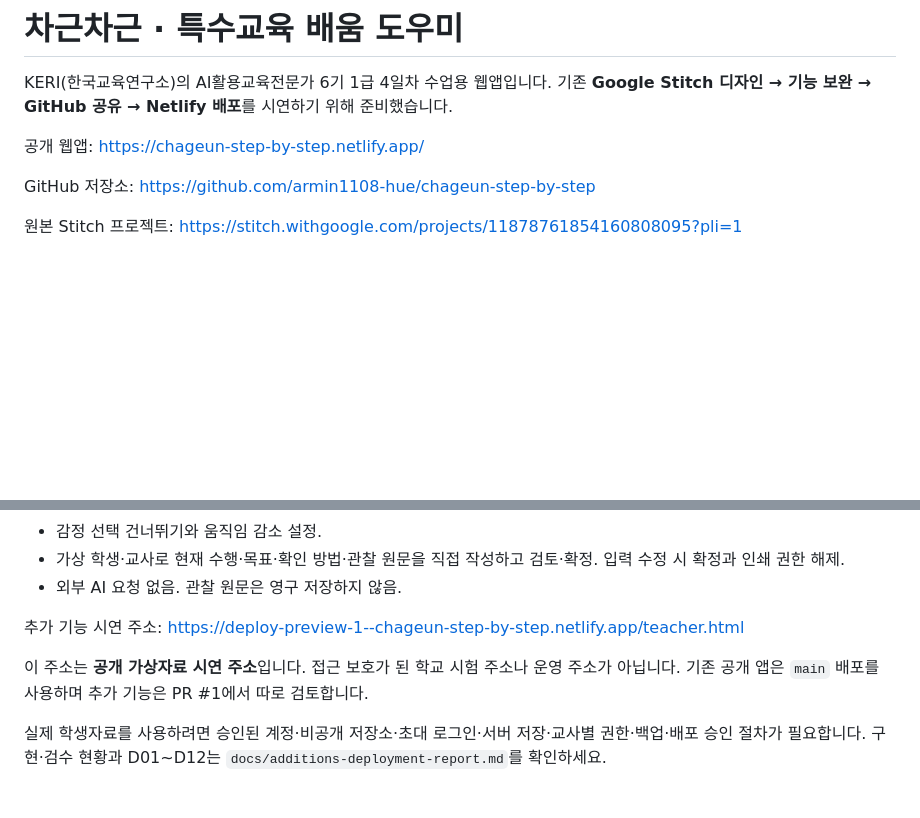
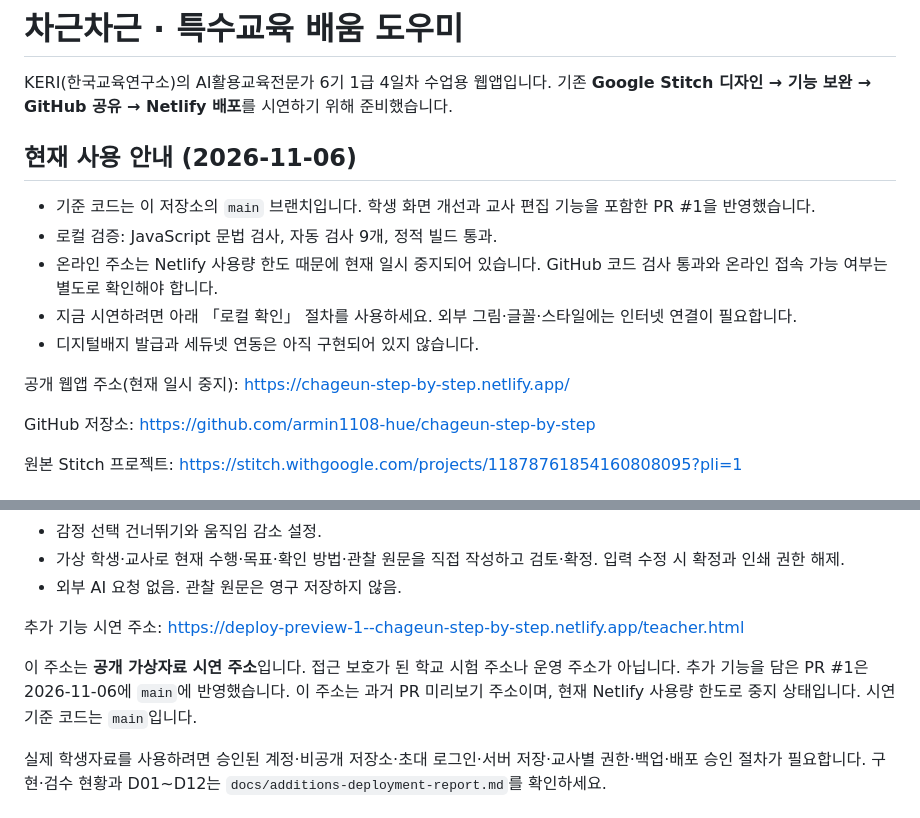
Before and after one commit to armin1108-hue/chageun-step-by-step, a Markdown page: README.md, 2 parts joined by grey strips. Rendered like a GitHub page; blank space fills up the shorter version.

Commit message:
docs: clarify main demo status and local preview instructions

```diff
--- a/README.md
+++ b/README.md
@@ -2,7 +2,15 @@
 
 KERI(한국교육연구소)의 AI활용교육전문가 6기 1급 4일차 수업용 웹앱입니다. 기존 **Google Stitch 디자인 → 기능 보완 → GitHub 공유 → Netlify 배포**를 시연하기 위해 준비했습니다.
 
-공개 웹앱: https://chageun-step-by-step.netlify.app/
+## 현재 사용 안내 (2026-11-06)
+
+- 기준 코드는 이 저장소의 `main` 브랜치입니다. 학생 화면 개선과 교사 편집 기능을 포함한 PR #1을 반영했습니다.
+- 로컬 검증: JavaScript 문법 검사, 자동 검사 9개, 정적 빌드 통과.
+- 온라인 주소는 Netlify 사용량 한도 때문에 현재 일시 중지되어 있습니다. GitHub 코드 검사 통과와 온라인 접속 가능 여부는 별도로 확인해야 합니다.
+- 지금 시연하려면 아래 「로컬 확인」 절차를 사용하세요. 외부 그림·글꼴·스타일에는 인터넷 연결이 필요합니다.
+- 디지털배지 발급과 세듀넷 연동은 아직 구현되어 있지 않습니다.
+
+공개 웹앱 주소(현재 일시 중지): https://chageun-step-by-step.netlify.app/
 
 GitHub 저장소: https://github.com/armin1108-hue/chageun-step-by-step
 
@@ -82,7 +90,7 @@ python -m http.server 8000 --directory dist
 
 추가 기능 시연 주소: https://deploy-preview-1--chageun-step-by-step.netlify.app/teacher.html
 
-이 주소는 **공개 가상자료 시연 주소**입니다. 접근 보호가 된 학교 시험 주소나 운영 주소가 아닙니다. 기존 공개 앱은 `main` 배포를 사용하며 추가 기능은 PR #1에서 따로 검토합니다.
+이 주소는 **공개 가상자료 시연 주소**입니다. 접근 보호가 된 학교 시험 주소나 운영 주소가 아닙니다. 추가 기능을 담은 PR #1은 2026-11-06에 `main`에 반영했습니다. 이 주소는 과거 PR 미리보기 주소이며, 현재 Netlify 사용량 한도로 중지 상태입니다. 시연 기준 코드는 `main`입니다.
 
 실제 학생자료를 사용하려면 승인된 계정·비공개 저장소·초대 로그인·서버 저장·교사별 권한·백업·배포 승인 절차가 필요합니다. 구현·검수 현황과 D01~D12는 `docs/additions-deployment-report.md`를 확인하세요.
 
```
